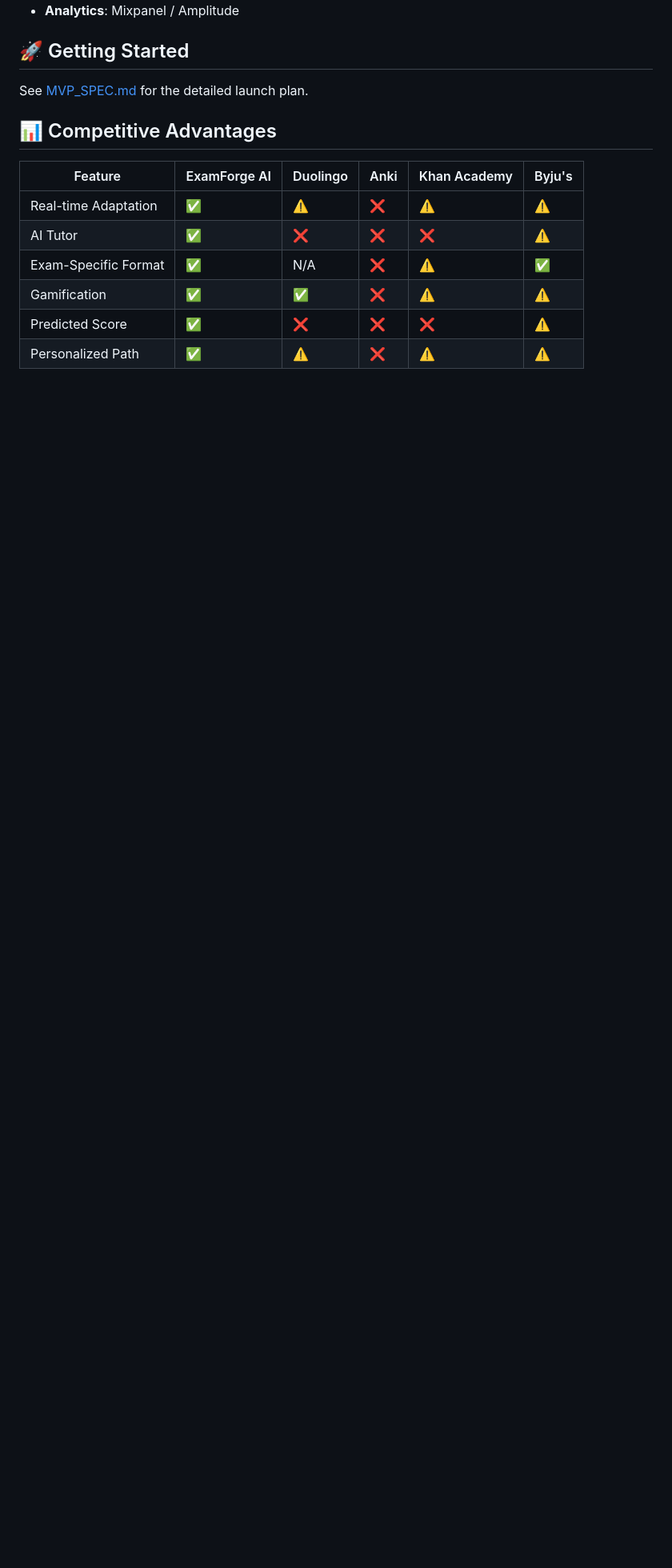
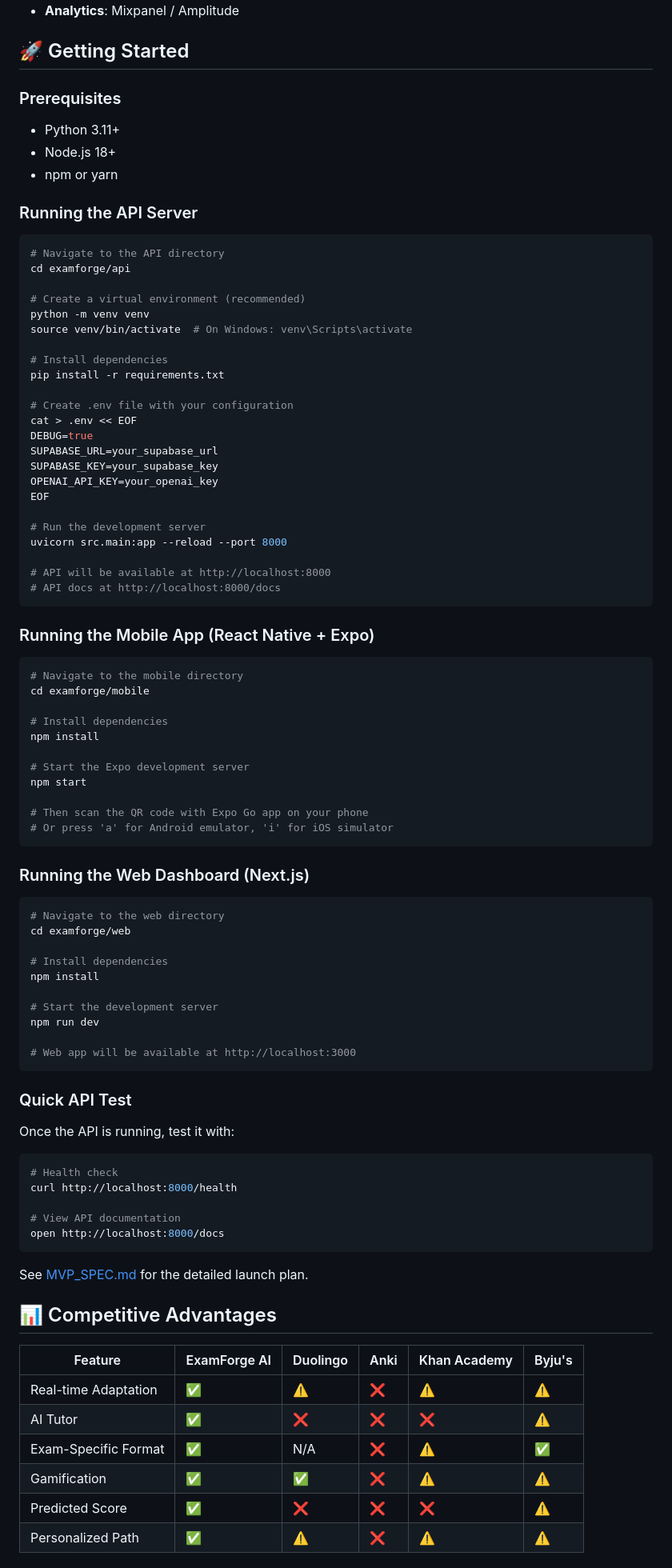
Before and after one commit to vinayswamy98/Clustering_Themes, a Markdown page: examforge/README.md, the part around the change. Shown at 80% size. GitHub-like rendering; blank space fills up the shorter version.

Commit message:
Add detailed "Getting Started" instructions to README
Co-authored-by: vinayswamy98 <59047916+vinayswamy98@users.noreply.github.com>

````diff
--- a/examforge/README.md
+++ b/examforge/README.md
@@ -83,6 +83,83 @@ examforge/
 
 ## 🚀 Getting Started
 
+### Prerequisites
+
+- Python 3.11+
+- Node.js 18+
+- npm or yarn
+
+### Running the API Server
+
+```bash
+# Navigate to the API directory
+cd examforge/api
+
+# Create a virtual environment (recommended)
+python -m venv venv
+source venv/bin/activate  # On Windows: venv\Scripts\activate
+
+# Install dependencies
+pip install -r requirements.txt
+
+# Create .env file with your configuration
+cat > .env << EOF
+DEBUG=true
+SUPABASE_URL=your_supabase_url
+SUPABASE_KEY=your_supabase_key
+OPENAI_API_KEY=your_openai_key
+EOF
+
+# Run the development server
+uvicorn src.main:app --reload --port 8000
+
+# API will be available at http://localhost:8000
+# API docs at http://localhost:8000/docs
+```
+
+### Running the Mobile App (React Native + Expo)
+
+```bash
+# Navigate to the mobile directory
+cd examforge/mobile
+
+# Install dependencies
+npm install
+
+# Start the Expo development server
+npm start
+
+# Then scan the QR code with Expo Go app on your phone
+# Or press 'a' for Android emulator, 'i' for iOS simulator
+```
+
+### Running the Web Dashboard (Next.js)
+
+```bash
+# Navigate to the web directory
+cd examforge/web
+
+# Install dependencies
+npm install
+
+# Start the development server
+npm run dev
+
+# Web app will be available at http://localhost:3000
+```
+
+### Quick API Test
+
+Once the API is running, test it with:
+
+```bash
+# Health check
+curl http://localhost:8000/health
+
+# View API documentation
+open http://localhost:8000/docs
+```
+
 See [MVP_SPEC.md](docs/MVP_SPEC.md) for the detailed launch plan.
 
 ## 📊 Competitive Advantages
````
